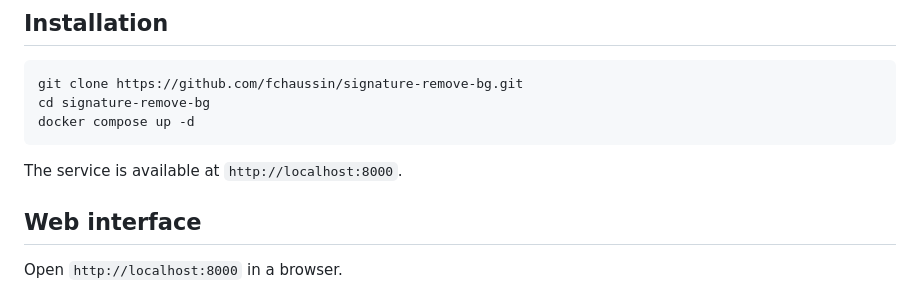
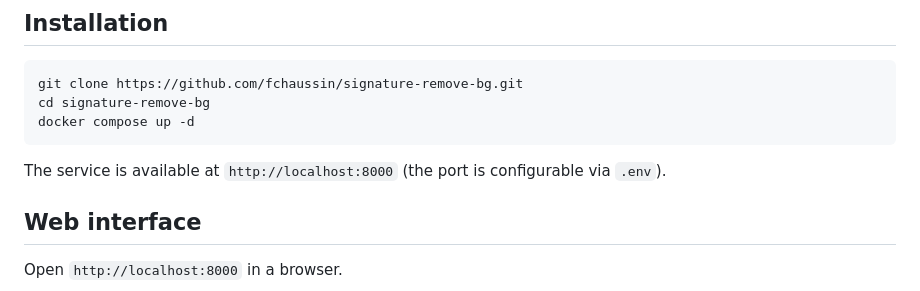
Before and after one commit to fchaussin/signature-remove-bg, a Markdown page: README.md, the part around the change. GitHub-like rendering.

````diff
--- a/README.md
+++ b/README.md
@@ -26,7 +26,7 @@ cd signature-remove-bg
 docker compose up -d
 ```
 
-The service is available at `http://localhost:8000`.
+The service is available at `http://localhost:8000` (the port is configurable via `.env`).
 
 ## Web interface
 
````
